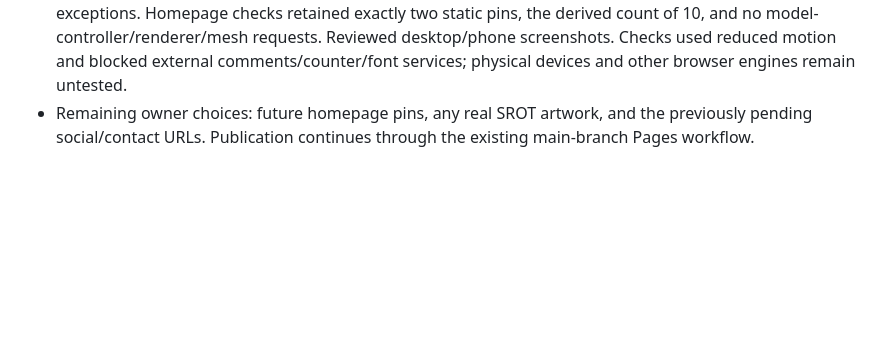
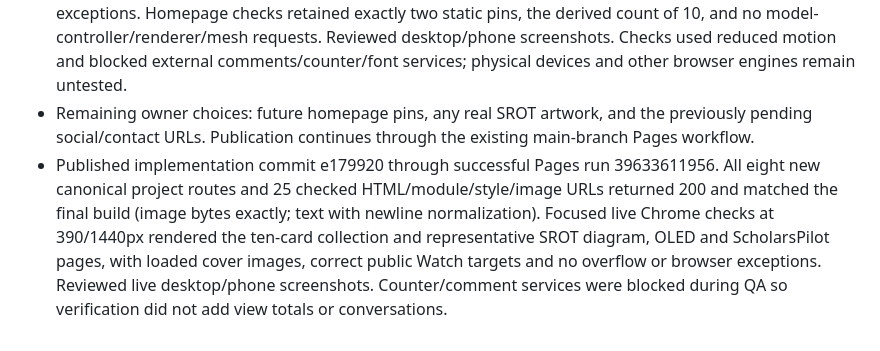
Before and after one commit to RakibulIslam1/portfolio, a Markdown page: PROJECT_MEMORY.md, the part around the change. GitHub-like rendering; blank space fills up the shorter version.

Commit message:
Record verified project collection deployment

```diff
--- a/PROJECT_MEMORY.md
+++ b/PROJECT_MEMORY.md
@@ -336,3 +336,4 @@ Read AGENTS.md and README.md. Update this file as new details arrive. Keep the v
 - Kept the existing dependency-free Node/native-module architecture and GitHub Pages subpath. Added no npm/runtime dependencies, CAD models or new hosting provider. Both existing CAD assets and viewer behaviour remain unchanged. README and AGENTS.md record the collection-only rule and content schema additions.
 - Validation: npm run check and npm run build passed, generating ten static detail routes. Forty-five HTTP checks confirmed local/generated route parity, redirects, HEAD, new image bytes/MIME, hidden previews, unknown 404 and POST 405. Headless Chrome checks passed at 280, 390, 768 and 1440px for all eight new detail pages and the ten-card collection: loaded/decodeable images, diagram containment, specifications, internal return links, repository Watch and scoped comment links, no overflow or browser exceptions. Homepage checks retained exactly two static pins, the derived count of 10, and no model-controller/renderer/mesh requests. Reviewed desktop/phone screenshots. Checks used reduced motion and blocked external comments/counter/font services; physical devices and other browser engines remain untested.
 - Remaining owner choices: future homepage pins, any real SROT artwork, and the previously pending social/contact URLs. Publication continues through the existing main-branch Pages workflow.
+- Published implementation commit e179920 through successful Pages run 39633611956. All eight new canonical project routes and 25 checked HTML/module/style/image URLs returned 200 and matched the final build (image bytes exactly; text with newline normalization). Focused live Chrome checks at 390/1440px rendered the ten-card collection and representative SROT diagram, OLED and ScholarsPilot pages, with loaded cover images, correct public Watch targets and no overflow or browser exceptions. Reviewed live desktop/phone screenshots. Counter/comment services were blocked during QA so verification did not add view totals or conversations.
```
